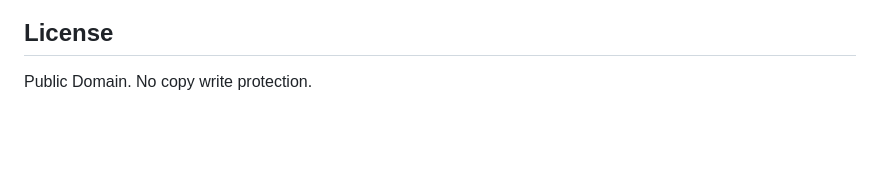
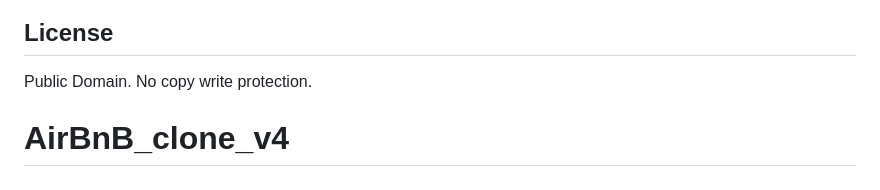
Before and after one commit to khlifaelbad/AirBnB_clone_v3, a Markdown page: README.md, the part around the change. GitHub-like rendering; blank space fills up the shorter version.

```diff
--- a/README.md
+++ b/README.md
@@ -160,3 +160,4 @@ Jennifer Huang - [Github](https://github.com/jhuang10123) / [Twitter](https://tw
 Second part of Airbnb: Joann Vuong
 ## License
 Public Domain. No copy write protection.
+# AirBnB_clone_v4
```
